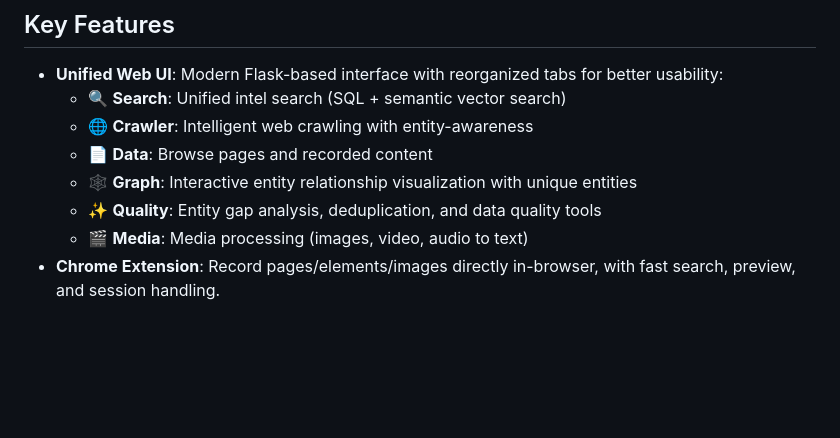
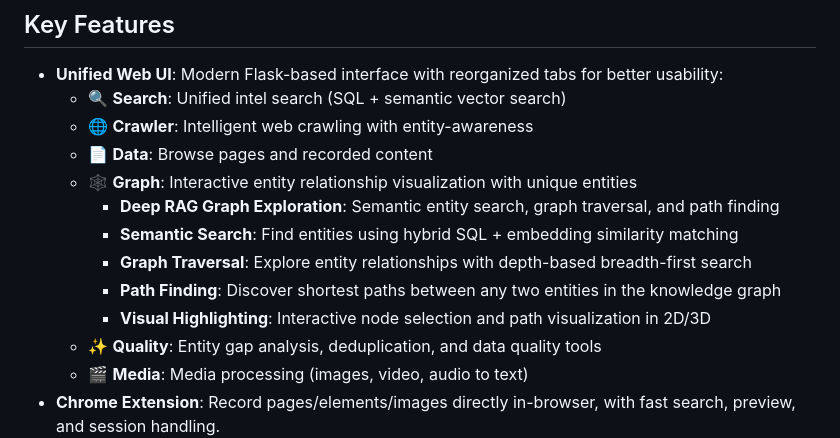
Before and after one commit to anorien90/Garuda, a Markdown page: README.md, the part around the change. GitHub-like rendering; blank space fills up the shorter version.

Commit message:
Add documentation for deep RAG graph exploration features
Co-authored-by: anorien90 <148292348+anorien90@users.noreply.github.com>

```diff
--- a/README.md
+++ b/README.md
@@ -60,6 +60,11 @@
   - 🌐 **Crawler**: Intelligent web crawling with entity-awareness
   - 📄 **Data**: Browse pages and recorded content
   - 🕸️ **Graph**: Interactive entity relationship visualization with unique entities
+    - **Deep RAG Graph Exploration**: Semantic entity search, graph traversal, and path finding
+    - **Semantic Search**: Find entities using hybrid SQL + embedding similarity matching
+    - **Graph Traversal**: Explore entity relationships with depth-based breadth-first search
+    - **Path Finding**: Discover shortest paths between any two entities in the knowledge graph
+    - **Visual Highlighting**: Interactive node selection and path visualization in 2D/3D
   - ✨ **Quality**: Entity gap analysis, deduplication, and data quality tools
   - 🎬 **Media**: Media processing (images, video, audio to text)
 - **Chrome Extension**: Record pages/elements/images directly in-browser, with fast search, preview, and session handling.
```
Also changed, not shown: docs/DEEP_RAG_GRAPH_EXPLORATION.md (added, +188 -0 lines).
